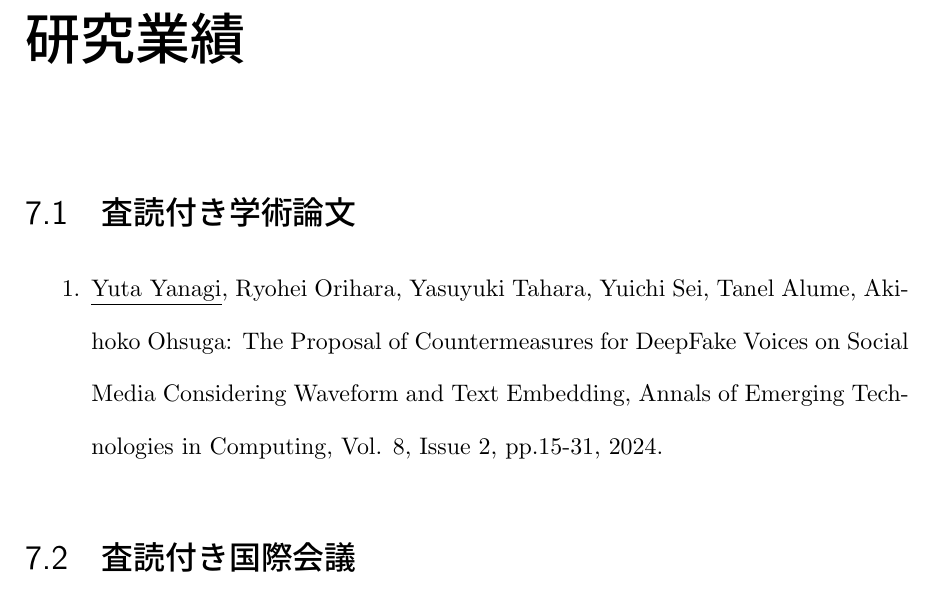
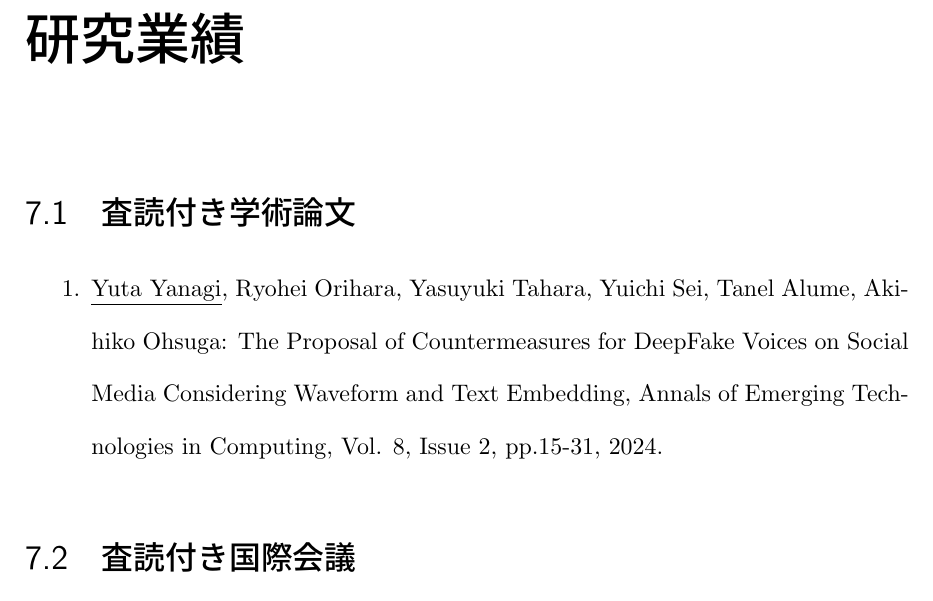
Before and after one commit to YaGiNA/DA, a LaTeX thesis (main.tex, which reads chapters/achievement.tex): part of page 125 of 126, cut so that both start at the same text. Compiled offline with upLaTeX and dvipdfmx.

Commit message:
Fix a typo

```diff
--- a/chapters/achievement.tex
+++ b/chapters/achievement.tex
@@ -1,7 +1,7 @@
 \chapter*{研究業績}
 \section{査読付き学術論文}
 \begin{enumerate}
-    \item \underline{Yuta Yanagi}, Ryohei Orihara, Yasuyuki Tahara, Yuichi Sei, Tanel Alume, Akihoko Ohsuga: The Proposal of Countermeasures for DeepFake Voices on Social Media Considering Waveform and Text Embedding, Annals of Emerging Technologies in Computing, Vol. 8, Issue 2, pp.15-31, 2024.
+    \item \underline{Yuta Yanagi}, Ryohei Orihara, Yasuyuki Tahara, Yuichi Sei, Tanel Alume, Akihiko Ohsuga: The Proposal of Countermeasures for DeepFake Voices on Social Media Considering Waveform and Text Embedding, Annals of Emerging Technologies in Computing, Vol. 8, Issue 2, pp.15-31, 2024.
 \end{enumerate}
 
 \section{査読付き国際会議}
```
